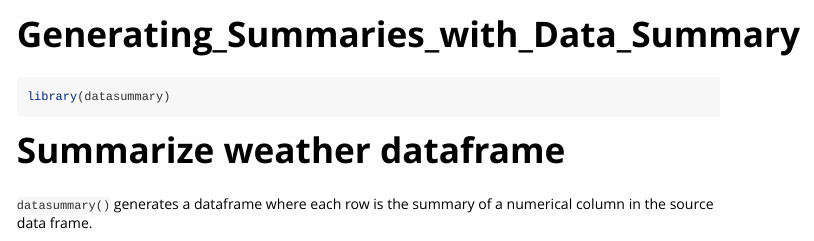
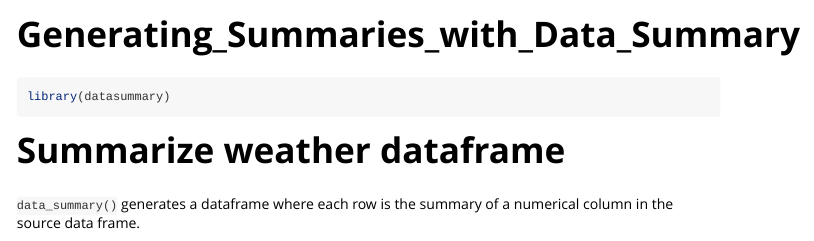
Before and after one commit to jmbo1190/datasummary, an R Markdown document (vignettes/Generating_Summaries_with_Data_Summary.Rmd): the page in a window 1100 px wide, from its top. Rendered offline with R 4.5, knitr and Pandoc, with nearby package versions; some code elsewhere in the file could not run offline.

Commit message:
Update Generating_Summaries_with_Data_Summary.Rmd
fix function name

````diff
--- a/vignettes/Generating_Summaries_with_Data_Summary.Rmd
+++ b/vignettes/Generating_Summaries_with_Data_Summary.Rmd
@@ -19,6 +19,6 @@ library(datasummary)
 ```
 # Summarize weather dataframe
 
-`datasummary()` generates a dataframe where each row is the summary of a numerical column in the source data frame.
+`data_summary()` generates a dataframe where each row is the summary of a numerical column in the source data frame.
 
 ```{r weather}
````
Also changed, not shown: vignettes/Generating_Summaries_with_Data_Summary.Rmd (2 more changed lines).
